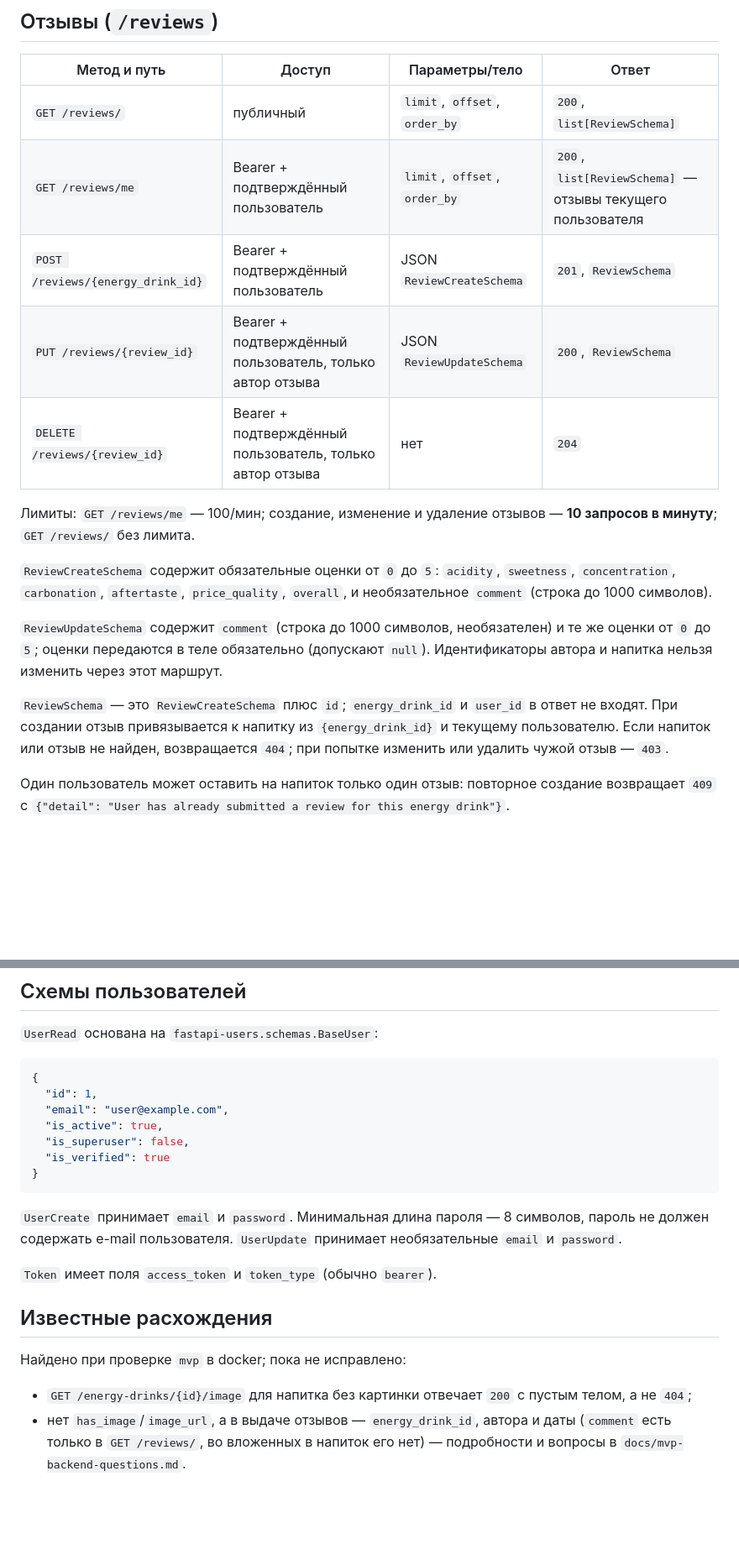
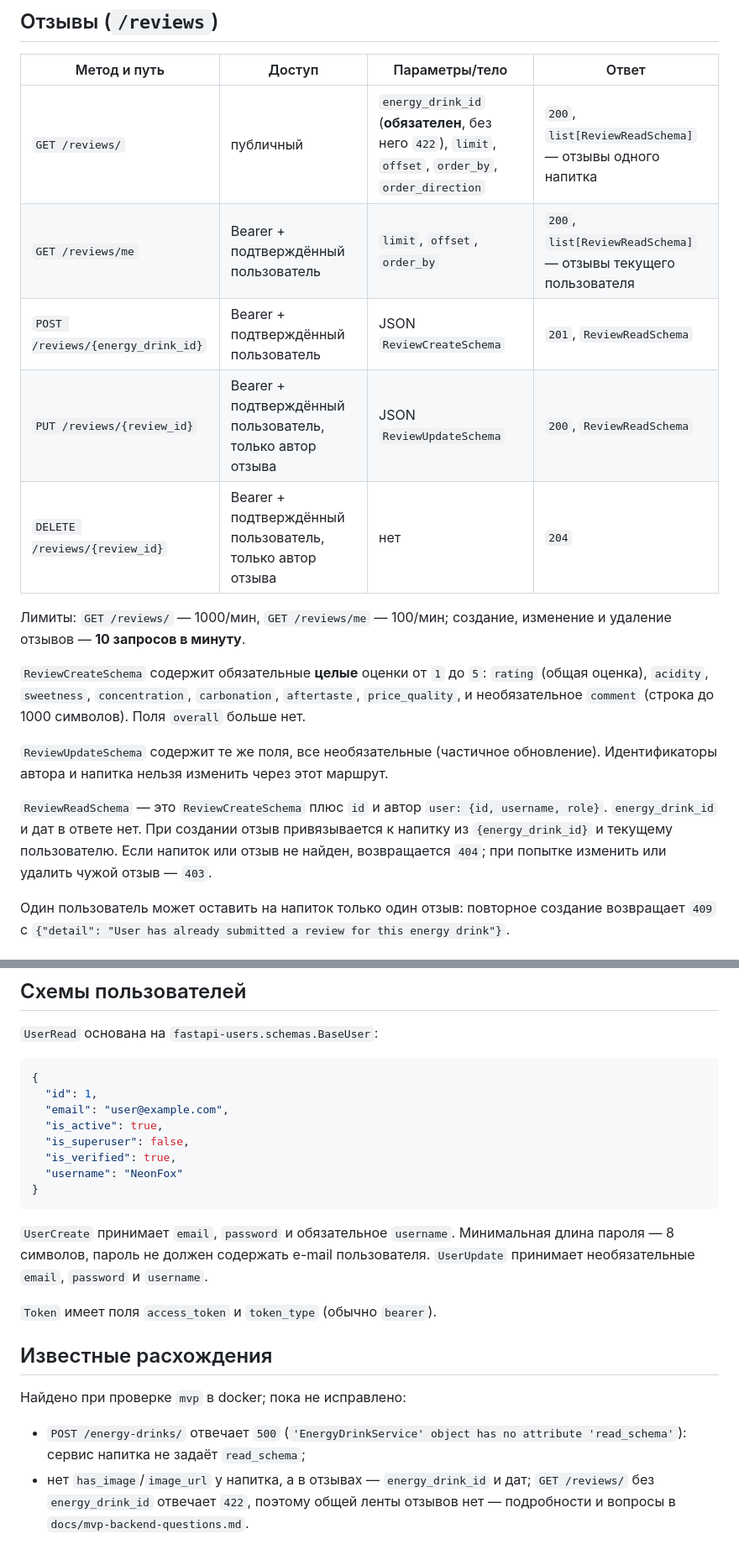
Before and after one commit to So77eZ/energos, a Markdown page: docs/api.md, 2 parts joined by grey strips. Shown at 84% size. Rendered like a GitHub page; blank space fills up the shorter version.

````diff
--- a/docs/api.md
+++ b/docs/api.md
@@ -187,29 +191,29 @@ Authorization: Bearer <access_token>
 
 | Метод и путь | Доступ | Параметры/тело | Ответ |
 | --- | --- | --- | --- |
-| `GET /reviews/` | публичный | `limit`, `offset`, `order_by` | `200`, `list[ReviewSchema]` |
-| `GET /reviews/me` | Bearer + подтверждённый пользователь | `limit`, `offset`, `order_by` | `200`, `list[ReviewSchema]` — отзывы текущего пользователя |
-| `POST /reviews/{energy_drink_id}` | Bearer + подтверждённый пользователь | JSON `ReviewCreateSchema` | `201`, `ReviewSchema` |
-| `PUT /reviews/{review_id}` | Bearer + подтверждённый пользователь, только автор отзыва | JSON `ReviewUpdateSchema` | `200`, `ReviewSchema` |
+| `GET /reviews/` | публичный | `energy_drink_id` (**обязателен**, без него `422`), `limit`, `offset`, `order_by`, `order_direction` | `200`, `list[ReviewReadSchema]` — отзывы одного напитка |
+| `GET /reviews/me` | Bearer + подтверждённый пользователь | `limit`, `offset`, `order_by` | `200`, `list[ReviewReadSchema]` — отзывы текущего пользователя |
+| `POST /reviews/{energy_drink_id}` | Bearer + подтверждённый пользователь | JSON `ReviewCreateSchema` | `201`, `ReviewReadSchema` |
+| `PUT /reviews/{review_id}` | Bearer + подтверждённый пользователь, только автор отзыва | JSON `ReviewUpdateSchema` | `200`, `ReviewReadSchema` |
 | `DELETE /reviews/{review_id}` | Bearer + подтверждённый пользователь, только автор отзыва | нет | `204` |
 
-Лимиты: `GET /reviews/me` — 100/мин; создание, изменение и удаление отзывов —
-**10 запросов в минуту**; `GET /reviews/` без лимита.
+Лимиты: `GET /reviews/` — 1000/мин, `GET /reviews/me` — 100/мин; создание,
+изменение и удаление отзывов — **10 запросов в минуту**.
 
-`ReviewCreateSchema` содержит обязательные оценки от `0` до `5`:
-`acidity`, `sweetness`, `concentration`, `carbonation`, `aftertaste`,
-`price_quality`, `overall`, и необязательное `comment` (строка до 1000
-символов).
+`ReviewCreateSchema` содержит обязательные **целые** оценки от `1` до `5`:
+`rating` (общая оценка), `acidity`, `sweetness`, `concentration`,
+`carbonation`, `aftertaste`, `price_quality`, и необязательное `comment`
+(строка до 1000 символов). Поля `overall` больше нет.
 
-`ReviewUpdateSchema` содержит `comment` (строка до 1000 символов,
-необязателен) и те же оценки от `0` до `5`; оценки передаются в теле
-обязательно (допускают `null`). Идентификаторы автора и напитка нельзя
-изменить через этот маршрут.
+`ReviewUpdateSchema` содержит те же поля, все необязательные (частичное
+обновление). Идентификаторы автора и напитка нельзя изменить через этот
+маршрут.
 
-`ReviewSchema` — это `ReviewCreateSchema` плюс `id`; `energy_drink_id` и
-`user_id` в ответ не входят. При создании отзыв привязывается к напитку из
-`{energy_drink_id}` и текущему пользователю. Если напиток или отзыв не найден,
-возвращается `404`; при попытке изменить или удалить чужой отзыв — `403`.
+`ReviewReadSchema` — это `ReviewCreateSchema` плюс `id` и автор
+`user: {id, username, role}`. `energy_drink_id` и дат в ответе нет. При создании
+отзыв привязывается к напитку из `{energy_drink_id}` и текущему пользователю.
+Если напиток или отзыв не найден, возвращается `404`; при попытке изменить
+или удалить чужой отзыв — `403`.
 
 Один пользователь может оставить на напиток только один отзыв: повторное
 создание возвращает `409` с `{"detail": "User has already submitted a review
@@ -243,13 +247,15 @@ for this energy drink"}`.
   "email": "user@example.com",
   "is_active": true,
   "is_superuser": false,
-  "is_verified": true
+  "is_verified": true,
+  "username": "NeonFox"
 }
 ```
 
-`UserCreate` принимает `email` и `password`. Минимальная длина пароля — 8
-символов, пароль не должен содержать e-mail пользователя.
-`UserUpdate` принимает необязательные `email` и `password`.
+`UserCreate` принимает `email`, `password` и обязательное `username`.
+Минимальная длина пароля — 8 символов, пароль не должен содержать e-mail
+пользователя. `UserUpdate` принимает необязательные `email`, `password` и
+`username`.
 
 `Token` имеет поля `access_token` и `token_type` (обычно `bearer`).
 
@@ -257,7 +263,8 @@ for this energy drink"}`.
 
 Найдено при проверке `mvp` в docker; пока не исправлено:
 
-- `GET /energy-drinks/{id}/image` для напитка без картинки отвечает `200` с
-  пустым телом, а не `404`;
-- нет `has_image`/`image_url`, а в выдаче отзывов — `energy_drink_id`, автора и
-  даты (`comment` есть только в `GET /reviews/`, во вложенных в напиток его нет) — подробности и вопросы в `docs/mvp-backend-questions.md`.
+- `POST /energy-drinks/` отвечает `500` (`'EnergyDrinkService' object has no
+  attribute 'read_schema'`): сервис напитка не задаёт `read_schema`;
+- нет `has_image`/`image_url` у напитка, а в отзывах — `energy_drink_id` и дат;
+  `GET /reviews/` без `energy_drink_id` отвечает `422`, поэтому общей ленты отзывов
+  нет — подробности и вопросы в `docs/mvp-backend-questions.md`.
````
Also changed, not shown: other parts of docs/api.md (+34 -30 lines).
